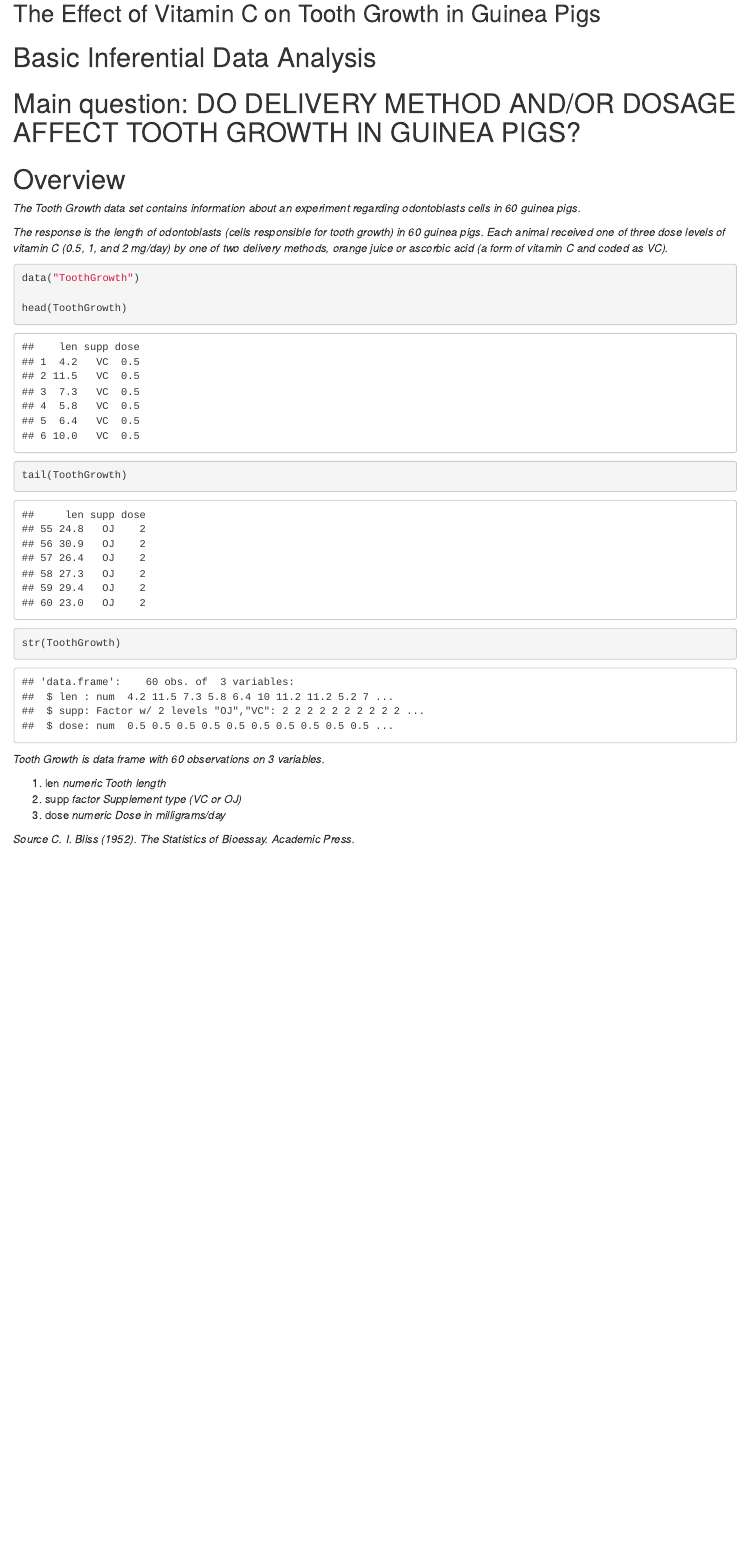
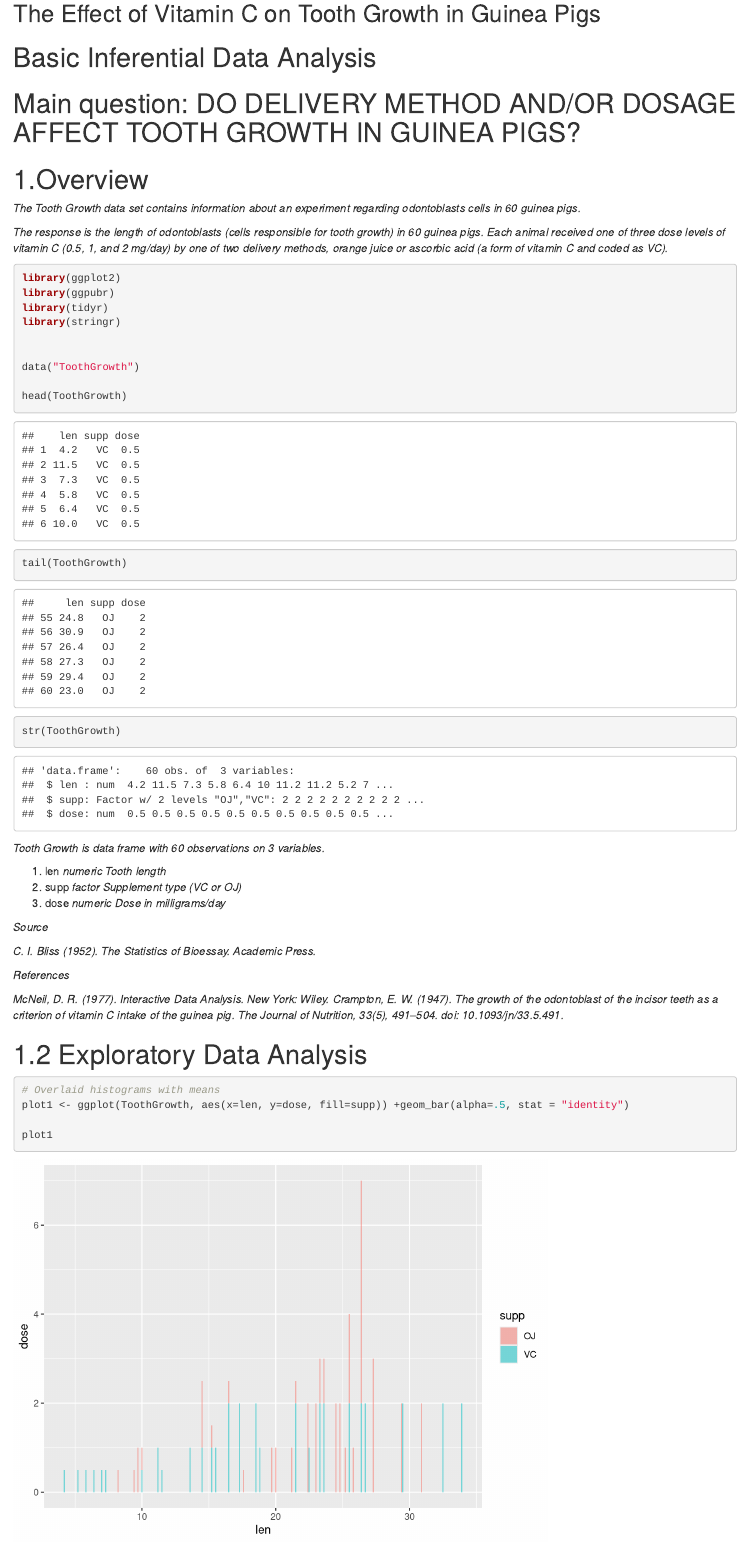
Before and after one commit to cevaboyz/Coursera-Stat-Assignment, an R Markdown document (Tooth_Growth.Rmd): the page in a window 1100 px wide, from 140 px down. Rendered offline with R 4.5, knitr and Pandoc, with nearby package versions.

Commit message:
first graphic

````diff
--- a/Tooth_Growth.Rmd
+++ b/Tooth_Growth.Rmd
@@ -15,7 +15,7 @@ knitr::opts_chunk$set(echo = TRUE)
 
 # Main question: DO DELIVERY METHOD AND/OR DOSAGE AFFECT TOOTH GROWTH IN GUINEA PIGS?
 
-# Overview
+# 1.Overview
 
 _The Tooth Growth data set contains information about an experiment regarding odontoblasts cells in 60 guinea pigs._
 
@@ -24,7 +24,13 @@ _Each animal received one of three dose levels of vitamin C (0.5, 1, and 2 mg/da
 _by one of two delivery methods, orange juice or ascorbic acid (a form of vitamin C and coded as VC)._
 
 
-```{r Loading the Dataset}
+```{r Loading the Dataset & Packets}
+
+library(ggplot2)
+library(ggpubr)
+library(tidyr)
+library(stringr)
+
 
 data("ToothGrowth")
 
@@ -43,4 +49,19 @@ _Tooth Growth is  data frame with 60 observations on 3 variables._
  3. dose _numeric_	 *Dose in milligrams/day*
 
 _Source_
+
 _C. I. Bliss (1952). The Statistics of Bioessay. Academic Press._
+
+_References_
+
+_McNeil, D. R. (1977). Interactive Data Analysis. New York: Wiley._
+_Crampton, E. W. (1947). The growth of the odontoblast of the incisor teeth as a criterion of vitamin C intake of the guinea pig. The Journal of Nutrition, 33(5), 491–504. doi: 10.1093/jn/33.5.491._
+
+# 1.2 Exploratory Data Analysis
+
+```{r Initial Graphics and Distribution}
+
+# Overlaid histograms with means
+plot1 <- ggplot(ToothGrowth, aes(x=len, y=dose, fill=supp)) +geom_bar(alpha=.5, stat = "identity")
+
+plot1
````
